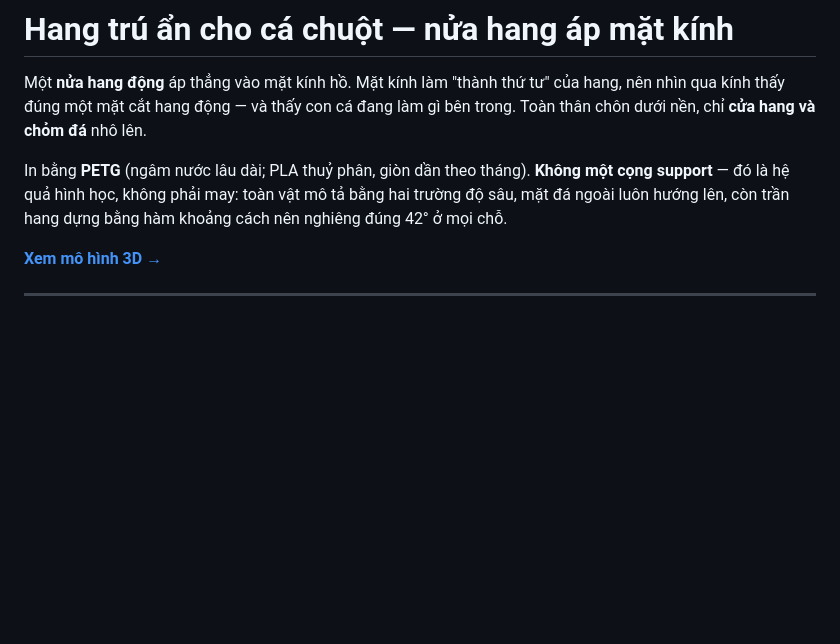
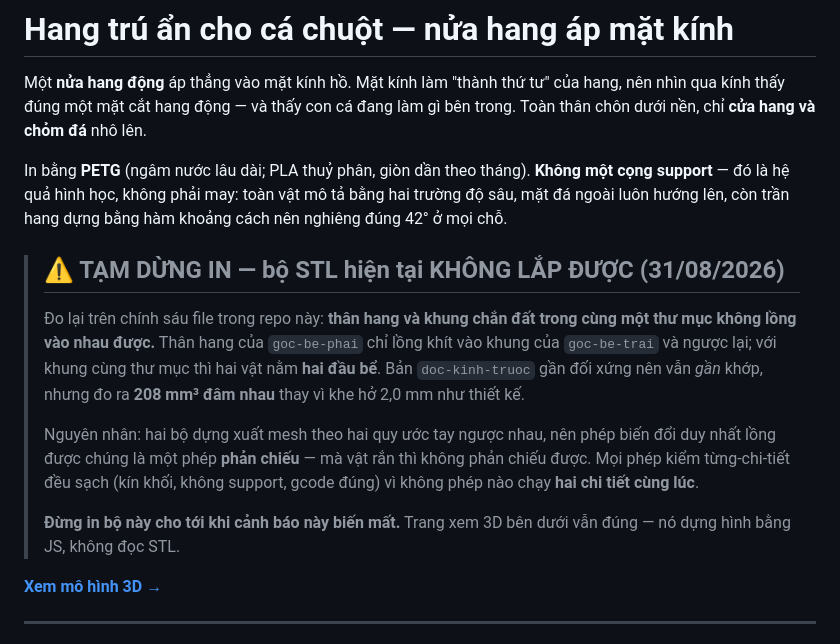
Before and after one commit to doducminh/3d-models-aquarium-cory-shrimp-shelter, a Markdown page: README.md, the part around the change. GitHub-like rendering; blank space fills up the shorter version.

Commit message:
CANH BAO: bo STL hien tai khong lap duoc — tam dung in
Than hang va khung chan dat trong cung mot thu muc khong long vao nhau duoc.
Do tren chinh sau file trong repo: than cua goc-be-phai chi long khit vao khung
cua goc-be-trai va nguoc lai; ban doc-kinh-truoc dam nhau 208 mm3 thay vi khe
2,0 mm. Hai bo dung xuat mesh theo hai quy uoc tay nguoc nhau.

Trang xem 3D van dung — no dung hinh bang JS, khong doc STL.

Co-Authored-By: Claude Opus 5 <noreply@anthropic.com>

```diff
--- a/README.md
+++ b/README.md
@@ -8,6 +8,23 @@ In bằng **PETG** (ngâm nước lâu dài; PLA thuỷ phân, giòn dần theo
 **Không một cọng support** — đó là hệ quả hình học, không phải may: toàn vật mô
 tả bằng hai trường độ sâu, mặt đá ngoài luôn hướng lên, còn trần hang dựng bằng
 hàm khoảng cách nên nghiêng đúng 42° ở mọi chỗ.
+
+> ## ⚠️ TẠM DỪNG IN — bộ STL hiện tại KHÔNG LẮP ĐƯỢC (31/08/2026)
+>
+> Đo lại trên chính sáu file trong repo này: **thân hang và khung chắn đất trong
+> cùng một thư mục không lồng vào nhau được.** Thân hang của `goc-be-phai` chỉ lồng
+> khít vào khung của `goc-be-trai` và ngược lại; với khung cùng thư mục thì hai vật
+> nằm **hai đầu bể**. Bản `doc-kinh-truoc` gần đối xứng nên vẫn *gần* khớp, nhưng
+> đo ra **208 mm³ đâm nhau** thay vì khe hở 2,0 mm như thiết kế.
+>
+> Nguyên nhân: hai bộ dựng xuất mesh theo hai quy ước tay ngược nhau, nên phép biến
+> đổi duy nhất lồng được chúng là một phép **phản chiếu** — mà vật rắn thì không
+> phản chiếu được. Mọi phép kiểm từng-chi-tiết đều sạch (kín khối, không support,
+> gcode đúng) vì không phép nào chạy **hai chi tiết cùng lúc**.
+>
+> **Đừng in bộ này cho tới khi cảnh báo này biến mất.** Trang xem 3D bên dưới vẫn
+> đúng — nó dựng hình bằng JS, không đọc STL.
+
 
 **[Xem mô hình 3D →](viewer/index.html)**
 
```
